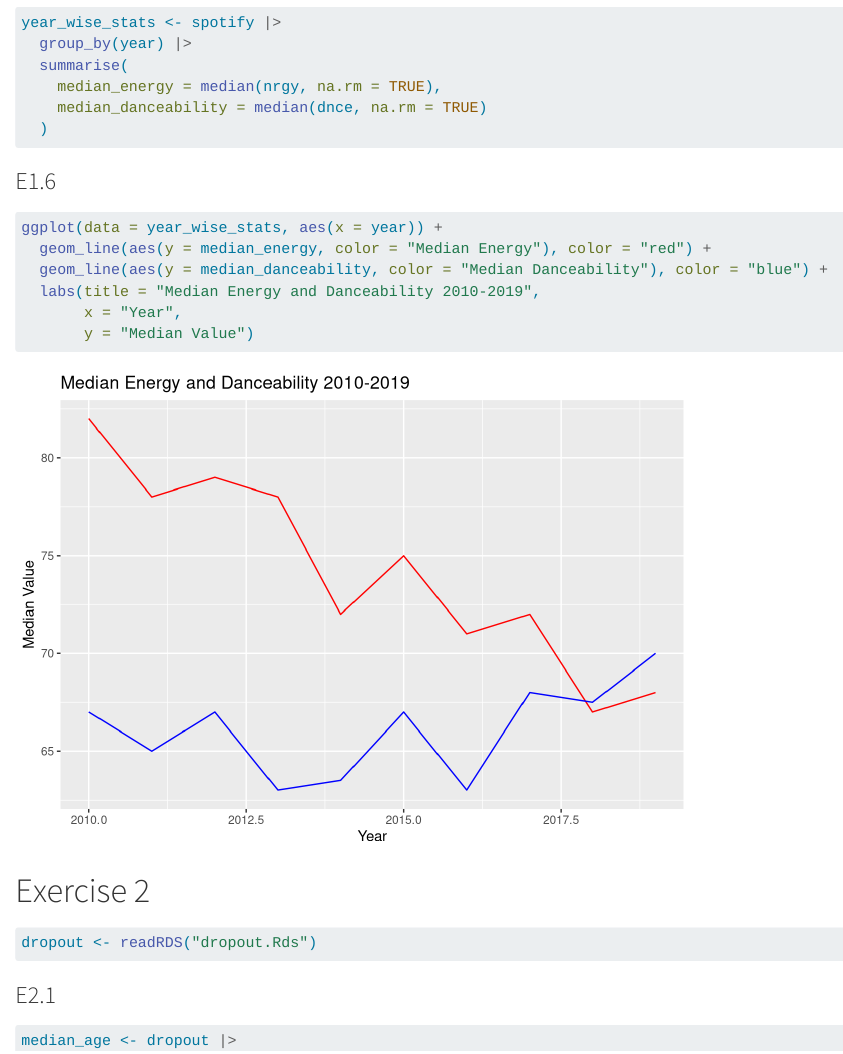
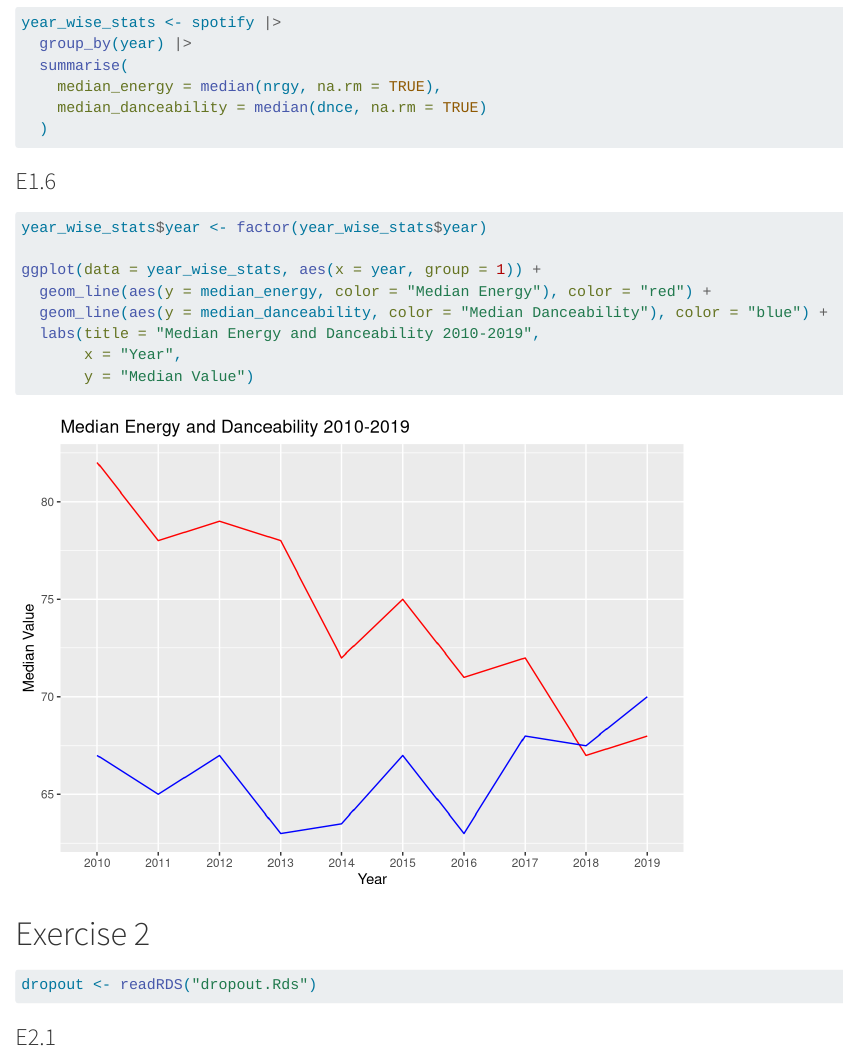
Before and after one commit to khushiijain/dplyr-tidyr-tues-HW, a Quarto document (dplyr-tidyr-tues-HW.qmd): the page in a window 1100 px wide, from 4010 px down. Rendered offline with R 4.5, knitr and Pandoc in place of Quarto, with nearby package versions; long lines of code are wrapped.

Commit message:
Change to represent year as a discrete value.

````diff
--- a/dplyr-tidyr-tues-HW.qmd
+++ b/dplyr-tidyr-tues-HW.qmd
@@ -85,7 +85,9 @@ year_wise_stats <- spotify |>
 ### E1.6
 
 ```{r}
-ggplot(data = year_wise_stats, aes(x = year)) +
+year_wise_stats$year <- factor(year_wise_stats$year)
+
+ggplot(data = year_wise_stats, aes(x = year, group = 1)) +
   geom_line(aes(y = median_energy, color = "Median Energy"), color = "red") +
   geom_line(aes(y = median_danceability, color = "Median Danceability"), color = "blue") +
   labs(title = "Median Energy and Danceability 2010-2019",
````
